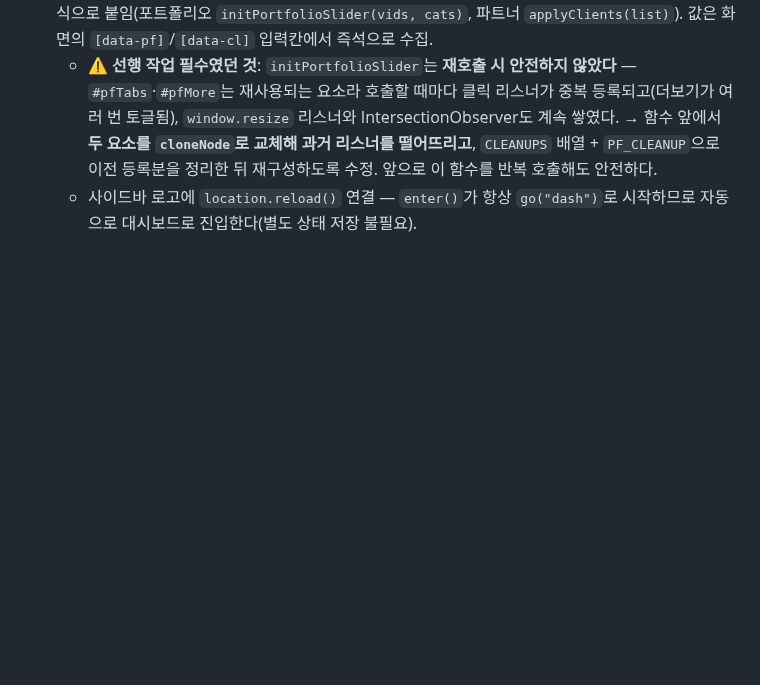
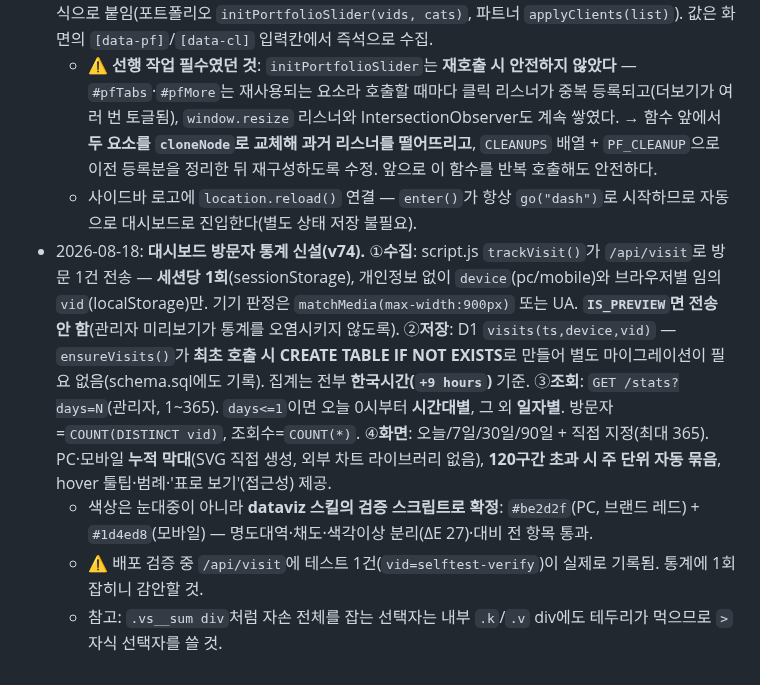
Before and after one commit to lsm0225/260723_CRM_jjam-studio, a Markdown page: CLAUDE.md, the part around the change. Rendered like a GitHub page; blank space fills up the shorter version.

Commit message:
작업 기록 추가: 방문자 통계 (v74)
Co-Authored-By: Claude Opus 5 (1M context) <noreply@anthropic.com>

```diff
--- a/CLAUDE.md
+++ b/CLAUDE.md
@@ -133,3 +133,7 @@
 - 2026-08-18: **포트폴리오·파트너도 실시간 미리보기 대상에 포함 + 사이드바 로고 클릭 새로고침(v73).** v71에서 목록형이라 제외했던 둘을, **사이트의 전용 렌더 함수를 미리보기 iframe에서 직접 호출**하는 방식으로 붙임(포트폴리오 `initPortfolioSlider(vids, cats)`, 파트너 `applyClients(list)`). 값은 화면의 `[data-pf]`/`[data-cl]` 입력칸에서 즉석으로 수집.
   - ⚠️ **선행 작업 필수였던 것**: `initPortfolioSlider`는 **재호출 시 안전하지 않았다** — `#pfTabs`·`#pfMore`는 재사용되는 요소라 호출할 때마다 클릭 리스너가 중복 등록되고(더보기가 여러 번 토글됨), `window.resize` 리스너와 IntersectionObserver도 계속 쌓였다. → 함수 앞에서 **두 요소를 `cloneNode`로 교체해 과거 리스너를 떨어뜨리고**, `CLEANUPS` 배열 + `PF_CLEANUP`으로 이전 등록분을 정리한 뒤 재구성하도록 수정. 앞으로 이 함수를 반복 호출해도 안전하다.
   - 사이드바 로고에 `location.reload()` 연결 — `enter()`가 항상 `go("dash")`로 시작하므로 자동으로 대시보드로 진입한다(별도 상태 저장 불필요).
+- 2026-08-18: **대시보드 방문자 통계 신설(v74).** ①**수집**: script.js `trackVisit()`가 `/api/visit`로 방문 1건 전송 — **세션당 1회**(sessionStorage), 개인정보 없이 `device`(pc/mobile)와 브라우저별 임의 `vid`(localStorage)만. 기기 판정은 `matchMedia(max-width:900px)` 또는 UA. **`IS_PREVIEW`면 전송 안 함**(관리자 미리보기가 통계를 오염시키지 않도록). ②**저장**: D1 `visits(ts,device,vid)` — `ensureVisits()`가 **최초 호출 시 CREATE TABLE IF NOT EXISTS**로 만들어 별도 마이그레이션이 필요 없음(schema.sql에도 기록). 집계는 전부 **한국시간(`+9 hours`)** 기준. ③**조회**: `GET /stats?days=N`(관리자, 1~365). `days<=1`이면 오늘 0시부터 **시간대별**, 그 외 **일자별**. 방문자=`COUNT(DISTINCT vid)`, 조회수=`COUNT(*)`. ④**화면**: 오늘/7일/30일/90일 + 직접 지정(최대 365). PC·모바일 **누적 막대**(SVG 직접 생성, 외부 차트 라이브러리 없음), **120구간 초과 시 주 단위 자동 묶음**, hover 툴팁·범례·'표로 보기'(접근성) 제공.
+  - 색상은 눈대중이 아니라 **dataviz 스킬의 검증 스크립트로 확정**: `#be2d2f`(PC, 브랜드 레드) + `#1d4ed8`(모바일) — 명도대역·채도·색각이상 분리(ΔE 27)·대비 전 항목 통과.
+  - ⚠️ 배포 검증 중 `/api/visit`에 테스트 1건(`vid=selftest-verify`)이 실제로 기록됨. 통계에 1회 잡히니 감안할 것.
+  - 참고: `.vs__sum div`처럼 자손 전체를 잡는 선택자는 내부 `.k`/`.v` div에도 테두리가 먹으므로 `>` 자식 선택자를 쓸 것.
```
